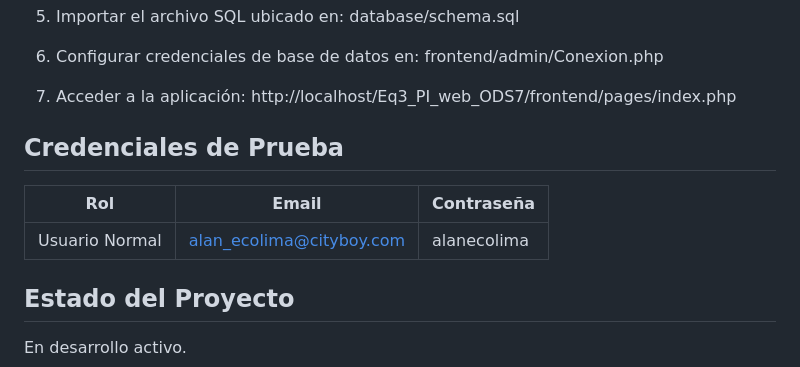
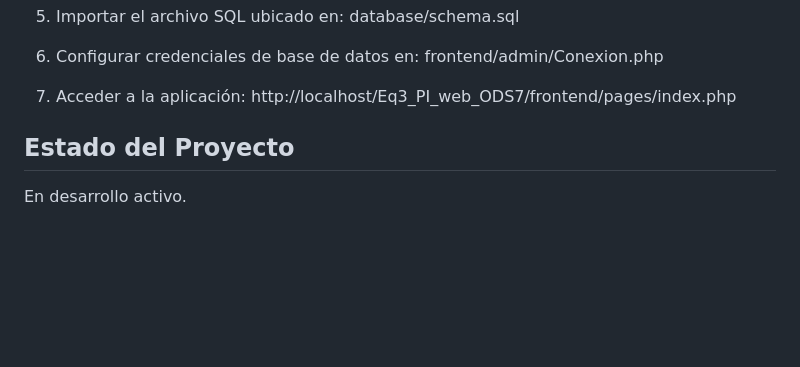
Before and after one commit to Alejandrovazquezat/Eq3_PI_web_ODS7, a Markdown page: README.md, the part around the change. GitHub-like rendering; blank space fills up the shorter version.

```diff
--- a/README.md
+++ b/README.md
@@ -106,13 +106,6 @@ frontend/admin/Conexion.php
 http://localhost/Eq3_PI_web_ODS7/frontend/pages/index.php
 
 
-
-## Credenciales de Prueba
-
-|      Rol       |           Email          | Contraseña  |
-|----------------|--------------------------|-------------|
-| Usuario Normal | alan_ecolima@cityboy.com | alanecolima |
-
 ## Estado del Proyecto
 
 En desarrollo activo.
```
